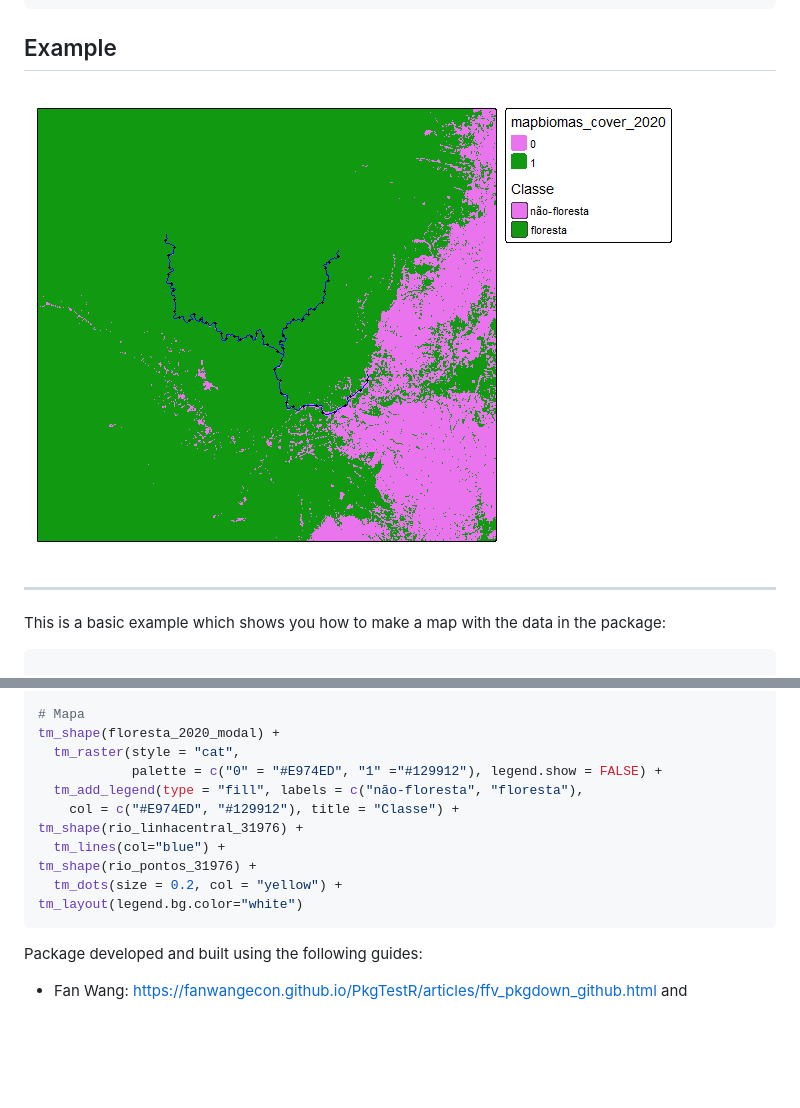
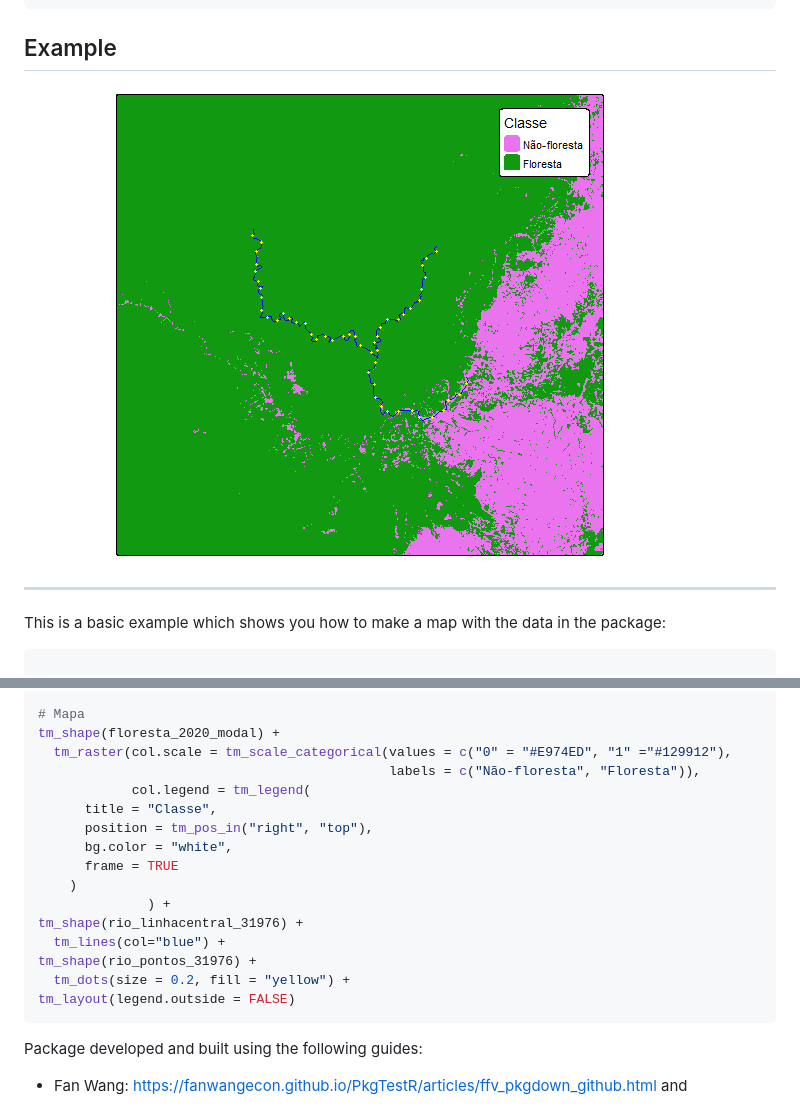
Before and after one commit to darrennorris/eprdados, a Markdown page: index.md, 2 parts joined by grey strips. Rendered like a GitHub page; pictures changed too: reference/figures/README-mapa-tematica-1.png; blank space fills up the shorter version.

Commit message:
Deploying to gh-pages from @ darrennorris/eprdados@112188f72a196d1c2e022cdfabf1d5f6aac4b2c6 🚀

````diff
--- a/index.md
+++ b/index.md
@@ -53,15 +53,20 @@ rio_linhacentral_31976 <- rio_linhacentral |>
 
 # Mapa
 tm_shape(floresta_2020_modal) +
-  tm_raster(style = "cat",
-            palette = c("0" = "#E974ED", "1" ="#129912"), legend.show = FALSE) +
-  tm_add_legend(type = "fill", labels = c("não-floresta", "floresta"),
-    col = c("#E974ED", "#129912"), title = "Classe") +
+  tm_raster(col.scale = tm_scale_categorical(values = c("0" = "#E974ED", "1" ="#129912"),
+                                             labels = c("Não-floresta", "Floresta")),
+            col.legend = tm_legend(
+      title = "Classe",
+      position = tm_pos_in("right", "top"),
+      bg.color = "white",
+      frame = TRUE
+    )
+              ) +
 tm_shape(rio_linhacentral_31976) +
   tm_lines(col="blue") +
 tm_shape(rio_pontos_31976) +
-  tm_dots(size = 0.2, col = "yellow") +
-tm_layout(legend.bg.color="white")
+  tm_dots(size = 0.2, fill = "yellow") +
+tm_layout(legend.outside = FALSE)
 ```
 
 Package developed and built using the following guides:
````
Also changed, not shown: 4 other files.
